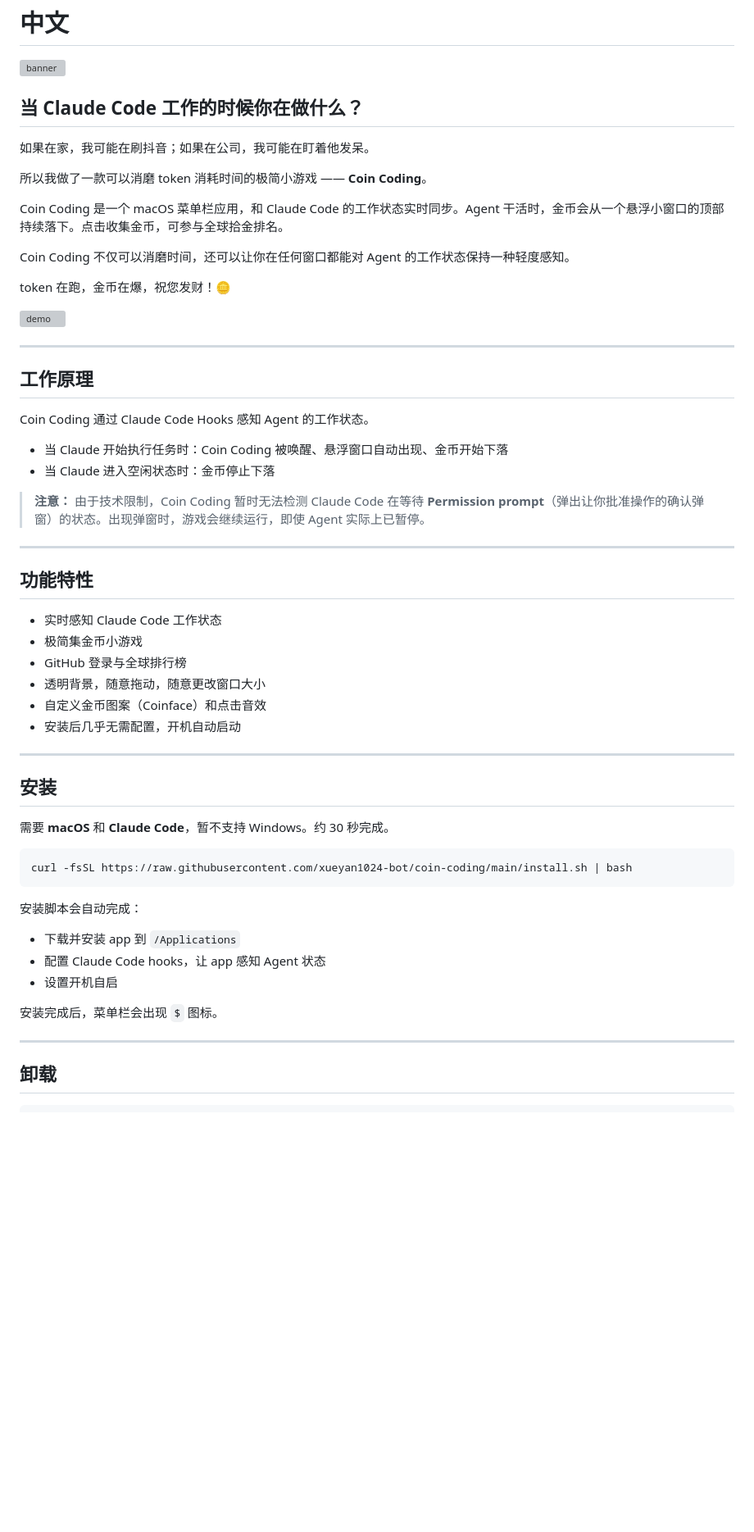
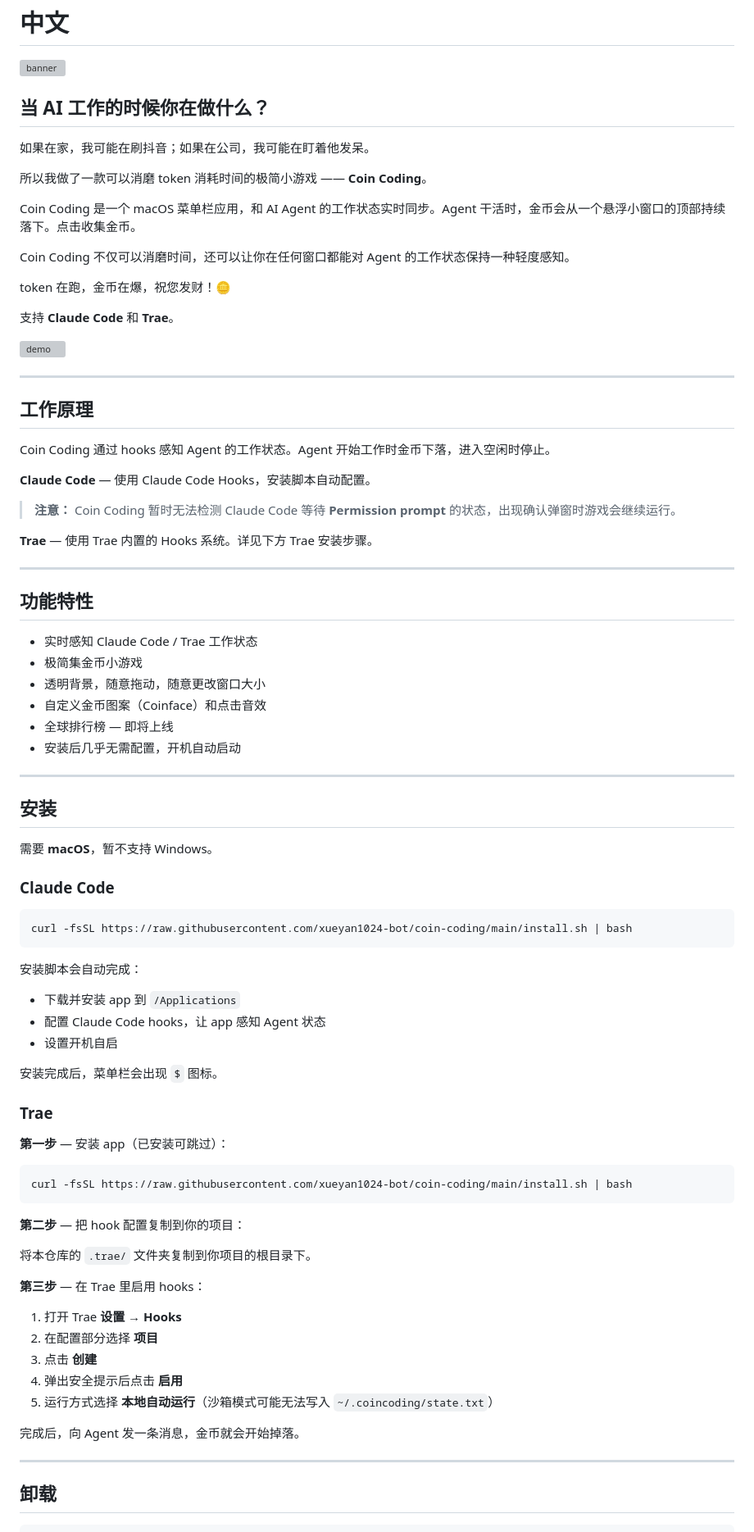
Before and after one commit to xueyan1024-bot/coin-coding, a Markdown page: README.md, the part around one of its changes. Shown at 82% size. Drawn GitHub-style; blank space fills up the shorter version; grey boxes are pictures that could not be loaded.

````diff
--- a/README.md
+++ b/README.md
@@ -76,17 +103,19 @@ Then remove the hooks block from `~/.claude/settings.json`.
 
 ![banner](assets/banner_zh.png)
 
-## 当 Claude Code 工作的时候你在做什么？
+## 当 AI 工作的时候你在做什么？
 
 如果在家，我可能在刷抖音；如果在公司，我可能在盯着他发呆。
 
 所以我做了一款可以消磨 token 消耗时间的极简小游戏 —— **Coin Coding**。
 
-Coin Coding 是一个 macOS 菜单栏应用，和 Claude Code 的工作状态实时同步。Agent 干活时，金币会从一个悬浮小窗口的顶部持续落下。点击收集金币，可参与全球拾金排名。
+Coin Coding 是一个 macOS 菜单栏应用，和 AI Agent 的工作状态实时同步。Agent 干活时，金币会从一个悬浮小窗口的顶部持续落下。点击收集金币。
 
 Coin Coding 不仅可以消磨时间，还可以让你在任何窗口都能对 Agent 的工作状态保持一种轻度感知。
 
 token 在跑，金币在爆，祝您发财！🪙
+
+支持 **Claude Code** 和 **Trae**。
 
 ![demo](assets/demo.gif)
 
@@ -94,29 +123,32 @@ token 在跑，金币在爆，祝您发财！🪙
 
 ## 工作原理
 
-Coin Coding 通过 Claude Code Hooks 感知 Agent 的工作状态。
+Coin Coding 通过 hooks 感知 Agent 的工作状态。Agent 开始工作时金币下落，进入空闲时停止。
 
-- 当 Claude 开始执行任务时：Coin Coding 被唤醒、悬浮窗口自动出现、金币开始下落
-- 当 Claude 进入空闲状态时：金币停止下落
+**Claude Code** — 使用 Claude Code Hooks，安装脚本自动配置。
 
-> **注意：** 由于技术限制，Coin Coding 暂时无法检测 Claude Code 在等待 **Permission prompt**（弹出让你批准操作的确认弹窗）的状态。出现弹窗时，游戏会继续运行，即使 Agent 实际上已暂停。
+> **注意：** Coin Coding 暂时无法检测 Claude Code 等待 **Permission prompt** 的状态，出现确认弹窗时游戏会继续运行。
+
+**Trae** — 使用 Trae 内置的 Hooks 系统。详见下方 Trae 安装步骤。
 
 ---
 
 ## 功能特性
 
-- 实时感知 Claude Code 工作状态
+- 实时感知 Claude Code / Trae 工作状态
 - 极简集金币小游戏
-- GitHub 登录与全球排行榜
 - 透明背景，随意拖动，随意更改窗口大小
 - 自定义金币图案（Coinface）和点击音效
+- 全球排行榜 — 即将上线
 - 安装后几乎无需配置，开机自动启动
 
 ---
 
 ## 安装
 
-需要 **macOS** 和 **Claude Code**，暂不支持 Windows。约 30 秒完成。
+需要 **macOS**，暂不支持 Windows。
+
+### Claude Code
 
 ```bash
 curl -fsSL https://raw.githubusercontent.com/xueyan1024-bot/coin-coding/main/install.sh | bash
@@ -129,6 +161,28 @@ curl -fsSL https://raw.githubusercontent.com/xueyan1024-bot/coin-coding/main/ins
 
 安装完成后，菜单栏会出现 `$` 图标。
 
+### Trae
+
+**第一步** — 安装 app（已安装可跳过）：
+
+```bash
+curl -fsSL https://raw.githubusercontent.com/xueyan1024-bot/coin-coding/main/install.sh | bash
+```
+
+**第二步** — 把 hook 配置复制到你的项目：
+
+将本仓库的 `.trae/` 文件夹复制到你项目的根目录下。
+
+**第三步** — 在 Trae 里启用 hooks：
+
+1. 打开 Trae **设置 → Hooks**
+2. 在配置部分选择 **项目**
+3. 点击 **创建**
+4. 弹出安全提示后点击 **启用**
+5. 运行方式选择 **本地自动运行**（沙箱模式可能无法写入 `~/.coincoding/state.txt`）
+
+完成后，向 Agent 发一条消息，金币就会开始掉落。
+
 ---
 
 ## 卸载
````
Also changed, not shown: other parts of README.md (+37 -10 lines).
